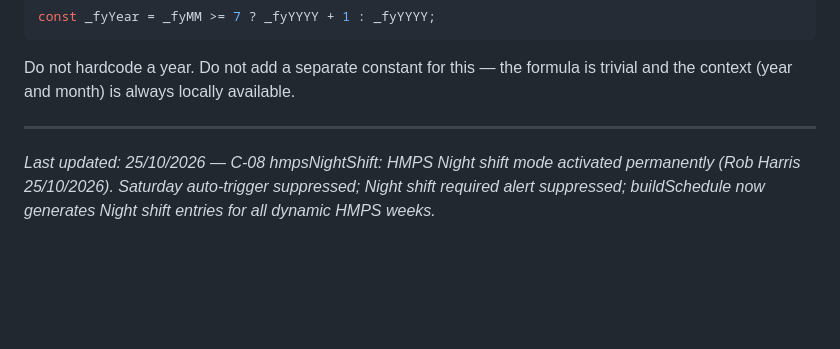
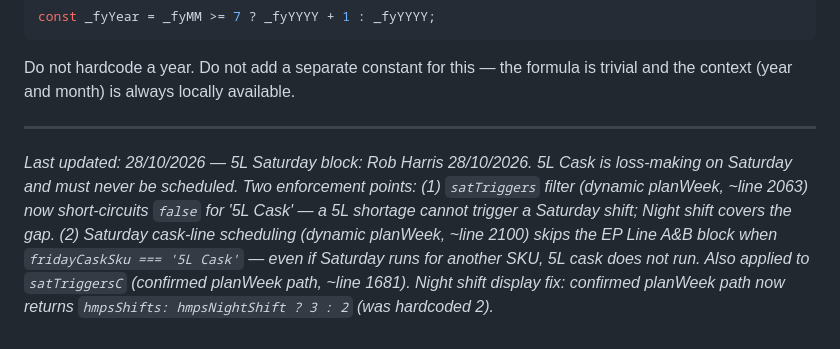
Before and after one commit to rharris008/abh-production-planner, a Markdown page: PLANNER_LOGIC_MAP.md, the part around the change. Rendered like a GitHub page; blank space fills up the shorter version.

Commit message:
docs: update PLANNER_LOGIC_MAP for 5L Saturday block (28/10/2026)
Documents the two enforcement points for the new rule and the night shift
display fix in the confirmed planWeek path.

Co-Authored-By: Claude Sonnet 4.6 <noreply@anthropic.com>

```diff
--- a/PLANNER_LOGIC_MAP.md
+++ b/PLANNER_LOGIC_MAP.md
@@ -134,4 +134,4 @@ Do not hardcode a year. Do not add a separate constant for this — the formula
 
 ---
 
-*Last updated: 25/10/2026 — C-08 hmpsNightShift: HMPS Night shift mode activated permanently (Rob Harris 25/10/2026). Saturday auto-trigger suppressed; Night shift required alert suppressed; buildSchedule now generates Night shift entries for all dynamic HMPS weeks.*
+*Last updated: 28/10/2026 — 5L Saturday block: Rob Harris 28/10/2026. 5L Cask is loss-making on Saturday and must never be scheduled. Two enforcement points: (1) `satTriggers` filter (dynamic planWeek, ~line 2063) now short-circuits `false` for '5L Cask' — a 5L shortage cannot trigger a Saturday shift; Night shift covers the gap. (2) Saturday cask-line scheduling (dynamic planWeek, ~line 2100) skips the EP Line A&B block when `fridayCaskSku === '5L Cask'` — even if Saturday runs for another SKU, 5L cask does not run. Also applied to `satTriggersC` (confirmed planWeek path, ~line 1681). Night shift display fix: confirmed planWeek path now returns `hmpsShifts: hmpsNightShift ? 3 : 2` (was hardcoded 2).*
```
